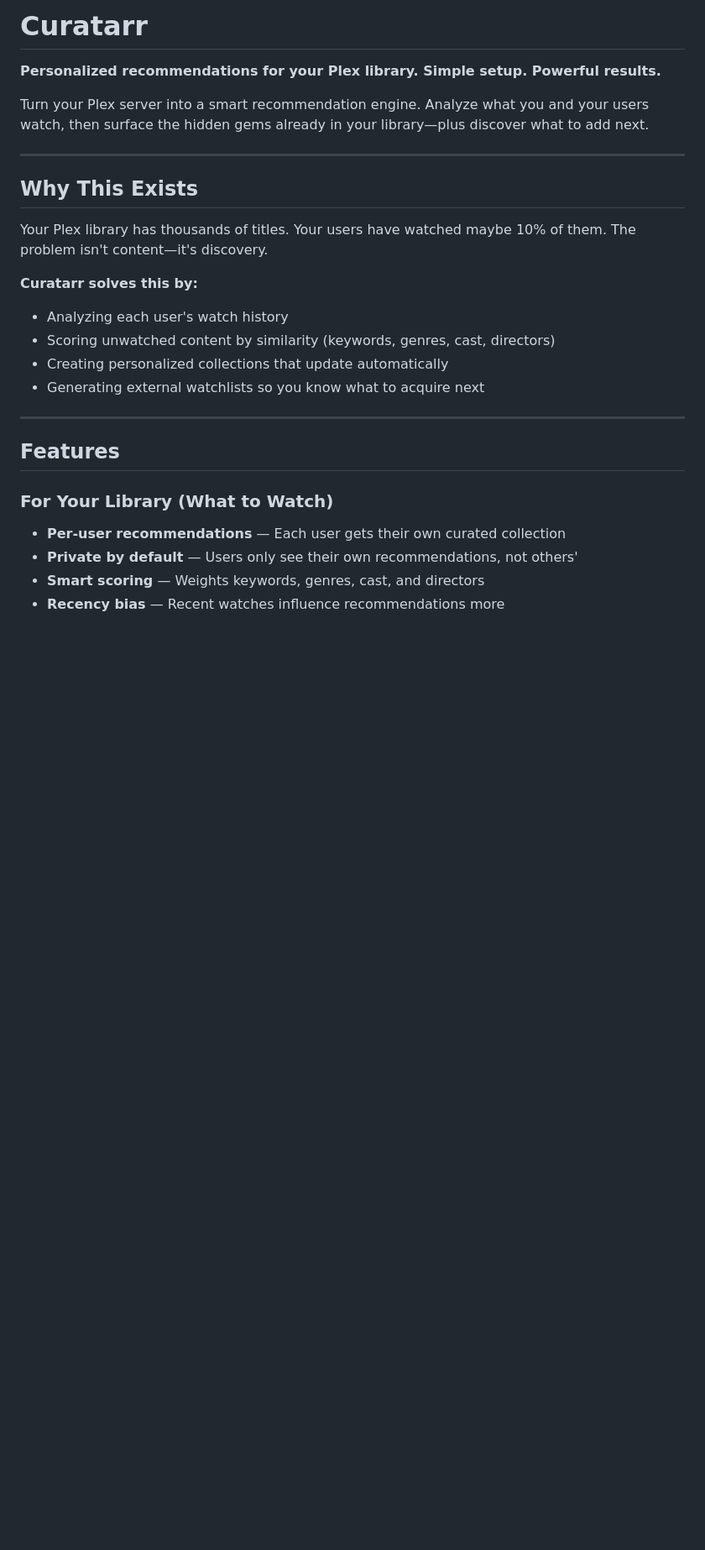
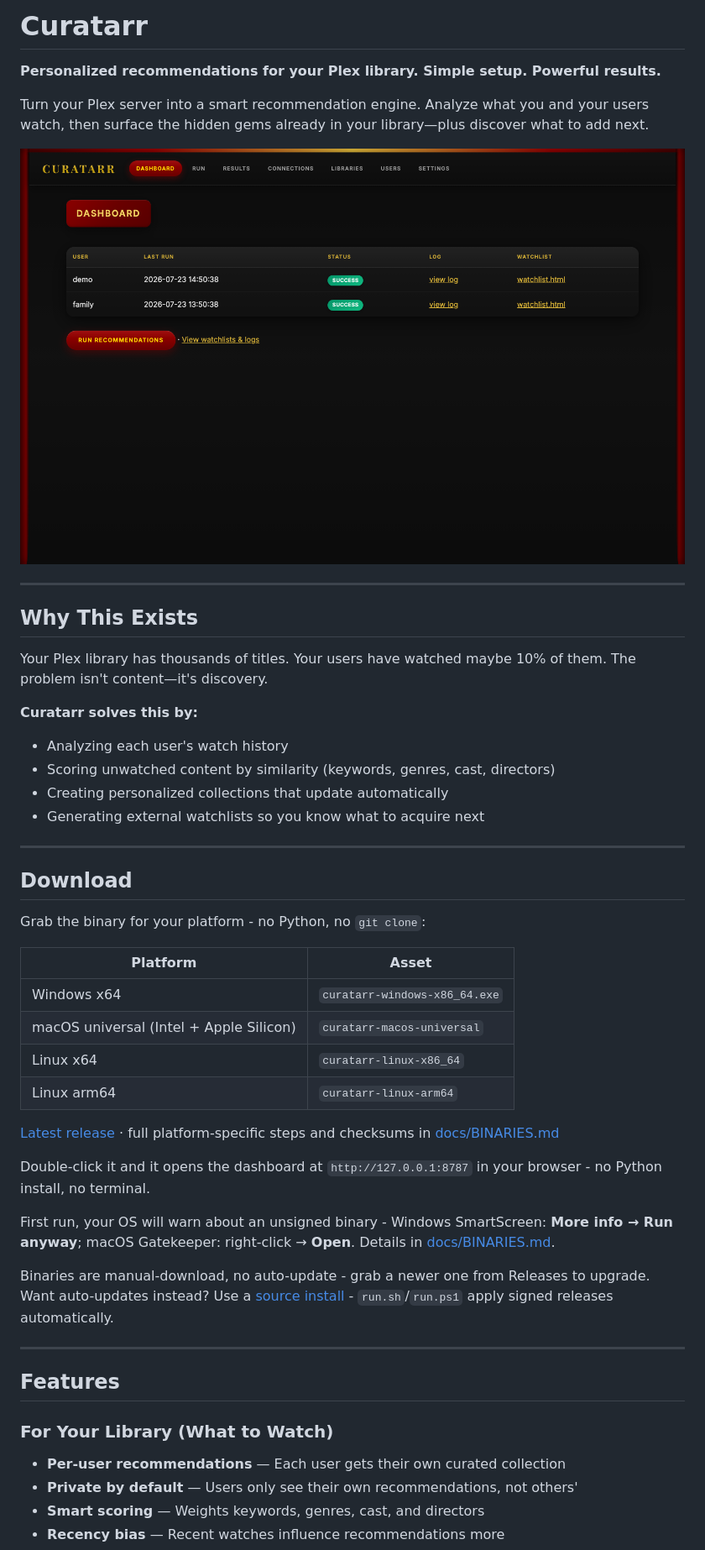
Before and after one commit to OrchestratedChaos/curatarr, a Markdown page: README.md, the part around one of its changes. Shown at 84% size. Drawn GitHub-style; pictures changed too: docs/img/dashboard.png (added); blank space fills up the shorter version.

```diff
--- a/README.md
+++ b/README.md
@@ -3,6 +3,8 @@
 **Personalized recommendations for your Plex library. Simple setup. Powerful results.**
 
 Turn your Plex server into a smart recommendation engine. Analyze what you and your users watch, then surface the hidden gems already in your library—plus discover what to add next.
+
+![Curatarr dashboard](docs/img/dashboard.png)
 
 ---
 
@@ -15,6 +17,27 @@ Your Plex library has thousands of titles. Your users have watched maybe 10% of
 - Scoring unwatched content by similarity (keywords, genres, cast, directors)
 - Creating personalized collections that update automatically
 - Generating external watchlists so you know what to acquire next
+
+---
+
+## Download
+
+Grab the binary for your platform - no Python, no `git clone`:
+
+| Platform | Asset |
+|---|---|
+| Windows x64 | `curatarr-windows-x86_64.exe` |
+| macOS universal (Intel + Apple Silicon) | `curatarr-macos-universal` |
+| Linux x64 | `curatarr-linux-x86_64` |
+| Linux arm64 | `curatarr-linux-arm64` |
+
+[Latest release](https://github.com/OrchestratedChaos/curatarr/releases/latest) · full platform-specific steps and checksums in [docs/BINARIES.md](docs/BINARIES.md)
+
+Double-click it and it opens the dashboard at `http://127.0.0.1:8787` in your browser - no Python install, no terminal.
+
+First run, your OS will warn about an unsigned binary - Windows SmartScreen: **More info → Run anyway**; macOS Gatekeeper: right-click → **Open**. Details in [docs/BINARIES.md](docs/BINARIES.md#unsigned-binaries).
+
+Binaries are manual-download, no auto-update - grab a newer one from Releases to upgrade. Want auto-updates instead? Use a [source install](#quick-start) - `run.sh`/`run.ps1` apply signed releases automatically.
 
 ---
 
```
Also changed, not shown: other parts of README.md (+109 -28 lines), LANDING_PAGE_GUIDE.md (deleted, +0 -77 lines), QUICKSTART.md (deleted, +0 -126 lines), docs/img/connections.png (added), docs/img/libraries.png (added), docs/img/results.png (added), docs/img/run.png (added).
